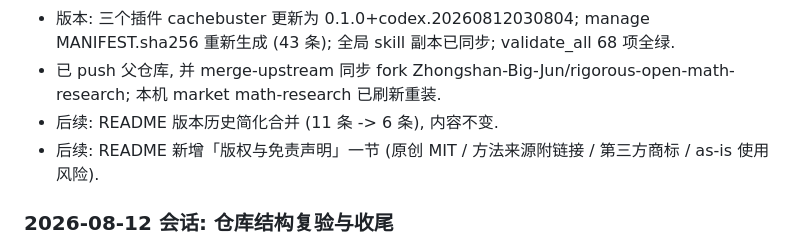
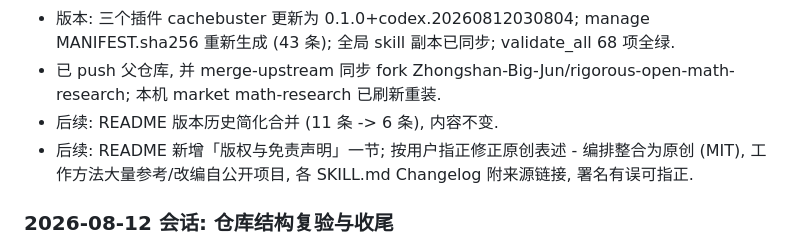
Before and after one commit to Zhongshan-Big-Jun/rigorous-open-math-research, a Markdown page: AGENTS.md, the part around the change. GitHub-like rendering.

Commit message:
文档: 免责声明修正原创表述 (工作方法大量参考公开项目)

```diff
--- a/AGENTS.md
+++ b/AGENTS.md
@@ -32,7 +32,7 @@
 - 版本: 三个插件 cachebuster 更新为 0.1.0+codex.20260812030804; manage MANIFEST.sha256 重新生成 (43 条); 全局 skill 副本已同步; validate_all 68 项全绿.
 - 已 push 父仓库, 并 merge-upstream 同步 fork Zhongshan-Big-Jun/rigorous-open-math-research; 本机 market math-research 已刷新重装.
 - 后续: README 版本历史简化合并 (11 条 -> 6 条), 内容不变.
-- 后续: README 新增「版权与免责声明」一节 (原创 MIT / 方法来源附链接 / 第三方商标 / as-is 使用风险).
+- 后续: README 新增「版权与免责声明」一节; 按用户指正修正原创表述 - 编排整合为原创 (MIT), 工作方法大量参考/改编自公开项目, 各 SKILL.md Changelog 附来源链接, 署名有误可指正.
 ### 2026-08-12 会话: 仓库结构复验与收尾
 
 - 核对 GitHub 拓扑: 父仓库 `xsoc1/rigorous-open-math-research` (User, fork=false), fork `Zhongshan-Big-Jun/rigorous-open-math-research` (Organization), 双方 main 同一提交 (3d02ab6).
```
Also changed, not shown: README.md (+2 -2 lines).
